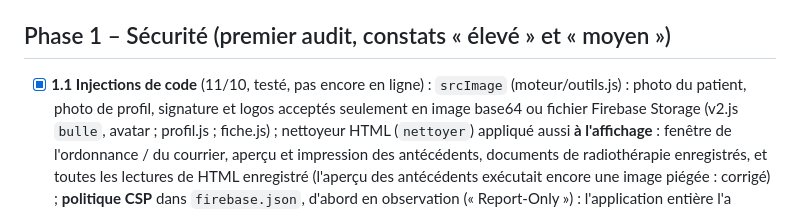
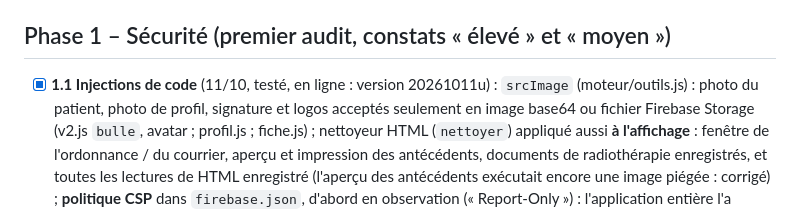
Before and after one commit to ritabentahila-alt/onco360, a Markdown page: FEUILLE-DE-ROUTE.md, the part around the change. GitHub-like rendering.

```diff
--- a/FEUILLE-DE-ROUTE.md
+++ b/FEUILLE-DE-ROUTE.md
@@ -151,7 +151,7 @@ longs et ne dépendent pas du code.
 
 ## Phase 1 – Sécurité (premier audit, constats « élevé » et « moyen »)
 
-- [x] **1.1 Injections de code** (11/10, testé, pas encore en ligne) : `srcImage` (moteur/outils.js) : photo du patient, photo de
+- [x] **1.1 Injections de code** (11/10, testé, en ligne : version 20261011u) : `srcImage` (moteur/outils.js) : photo du patient, photo de
       profil, signature et logos acceptés seulement en image base64 ou fichier Firebase Storage (v2.js `bulle`, avatar ; profil.js ;
       fiche.js) ; nettoyeur HTML (`nettoyer`) appliqué aussi **à l'affichage** : fenêtre de l'ordonnance / du courrier, aperçu et
       impression des antécédents, documents de radiothérapie enregistrés, et toutes les lectures de HTML enregistré (l'aperçu des
```
Also changed, not shown: JOURNAL.md (+1 -0 lines).
